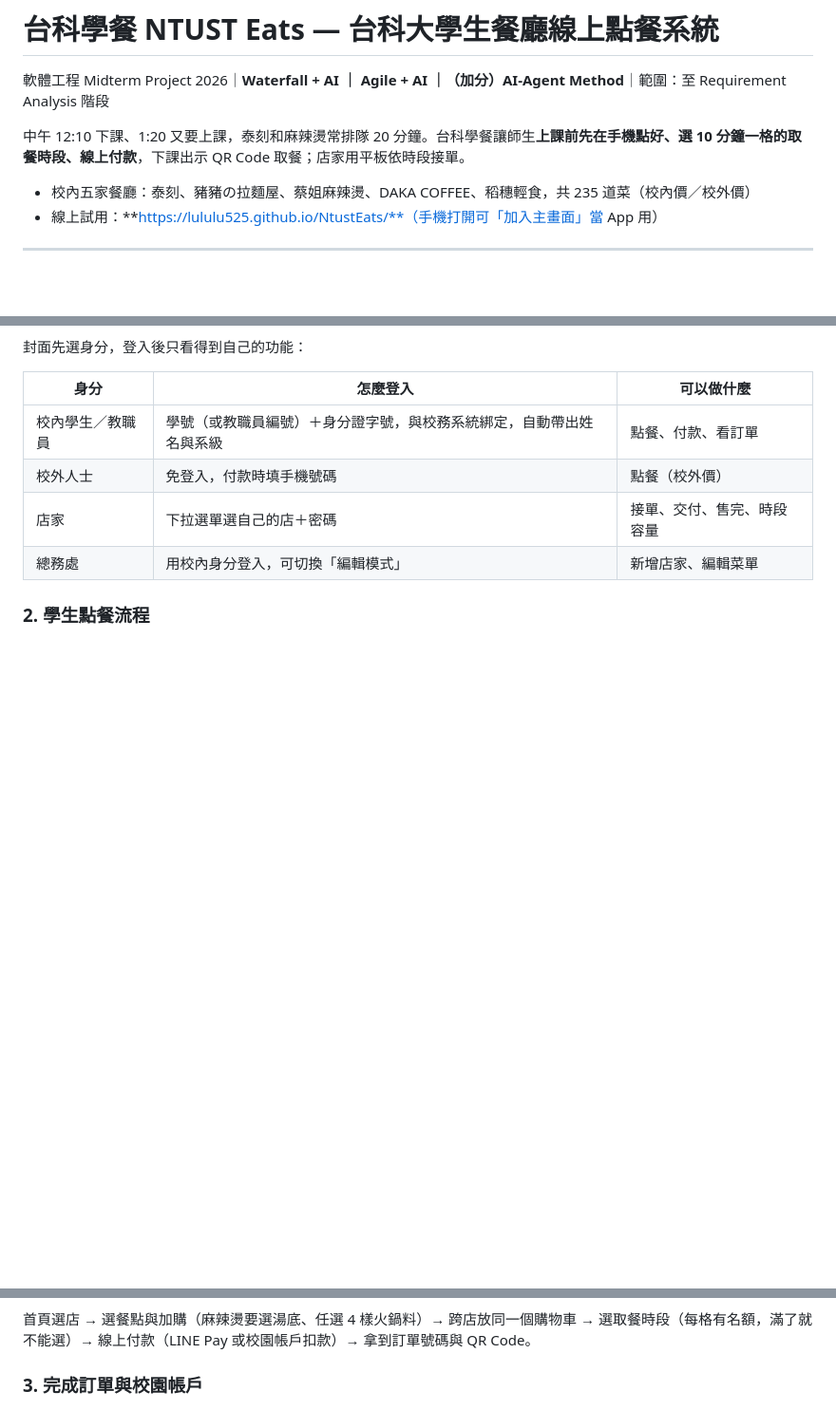
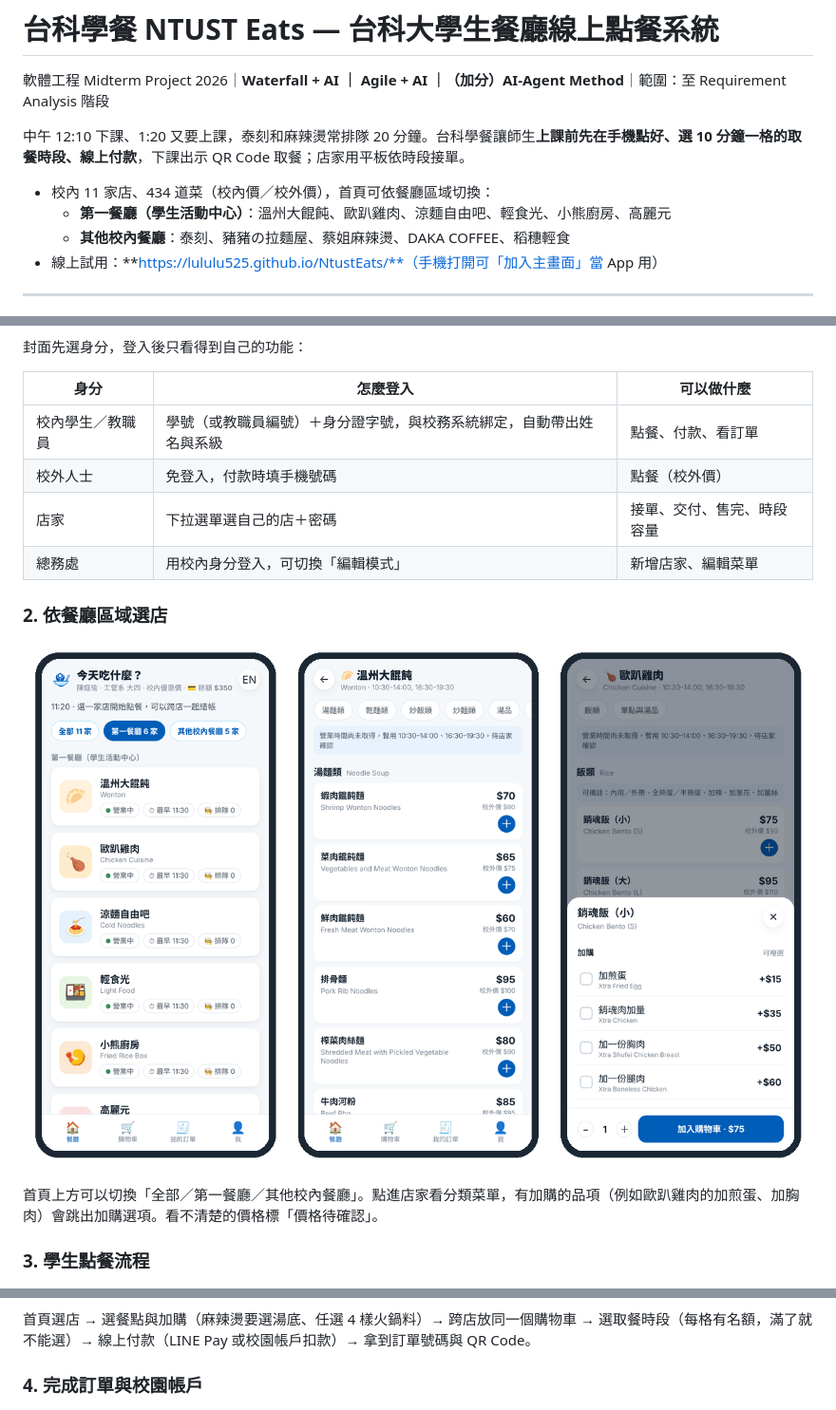
Before and after one commit to Lululu525/NtustEats, a Markdown page: README.md, 3 parts joined by grey strips. Shown at 95% size. Rendered like a GitHub page; pictures changed too: docs/screenshots/07-first-restaurant.png (added); blank space fills up the shorter version.

```diff
--- a/README.md
+++ b/README.md
@@ -4,7 +4,9 @@
 
 中午 12:10 下課、1:20 又要上課，泰刻和麻辣燙常排隊 20 分鐘。台科學餐讓師生**上課前先在手機點好、選 10 分鐘一格的取餐時段、線上付款**，下課出示 QR Code 取餐；店家用平板依時段接單。
 
-- 校內五家餐廳：泰刻、豬豬の拉麵屋、蔡姐麻辣燙、DAKA COFFEE、稻穗輕食，共 235 道菜（校內價／校外價）
+- 校內 11 家店、434 道菜（校內價／校外價），首頁可依餐廳區域切換：
+  - **第一餐廳（學生活動中心）**：溫州大餛飩、歐趴雞肉、涼麵自由吧、輕食光、小熊廚房、高麗元
+  - **其他校內餐廳**：泰刻、豬豬の拉麵屋、蔡姐麻辣燙、DAKA COFFEE、稻穗輕食
 - 線上試用：**https://lululu525.github.io/NtustEats/**（手機打開可「加入主畫面」當 App 用）
 
 ---
@@ -24,13 +26,19 @@
 | 店家 | 下拉選單選自己的店＋密碼 | 接單、交付、售完、時段容量 |
 | 總務處 | 用校內身分登入，可切換「編輯模式」 | 新增店家、編輯菜單 |
 
-### 2. 學生點餐流程
+### 2. 依餐廳區域選店
+
+![第一餐廳](docs/screenshots/07-first-restaurant.png)
+
+首頁上方可以切換「全部／第一餐廳／其他校內餐廳」。點進店家看分類菜單，有加購的品項（例如歐趴雞肉的加煎蛋、加胸肉）會跳出加購選項。看不清楚的價格標「價格待確認」。
+
+### 3. 學生點餐流程
 
 ![學生點餐流程](docs/screenshots/02-student-flow.png)
 
 首頁選店 → 選餐點與加購（麻辣燙要選湯底、任選 4 樣火鍋料）→ 跨店放同一個購物車 → 選取餐時段（每格有名額，滿了就不能選）→ 線上付款（LINE Pay 或校園帳戶扣款）→ 拿到訂單號碼與 QR Code。
 
-### 3. 完成訂單與校園帳戶
+### 4. 完成訂單與校園帳戶
 
 ![完成訂單與校園帳戶](docs/screenshots/03-complete-wallet.png)
 
```
Also changed, not shown: other parts of README.md (+4 -4 lines), docs/GUIDE-github-jira.md (+1 -0 lines), docs/agile/product-backlog.md (+7 -1 lines), docs/change-requests/CR-09-first-restaurant.md (added, +34 -0 lines), 6 other files.
